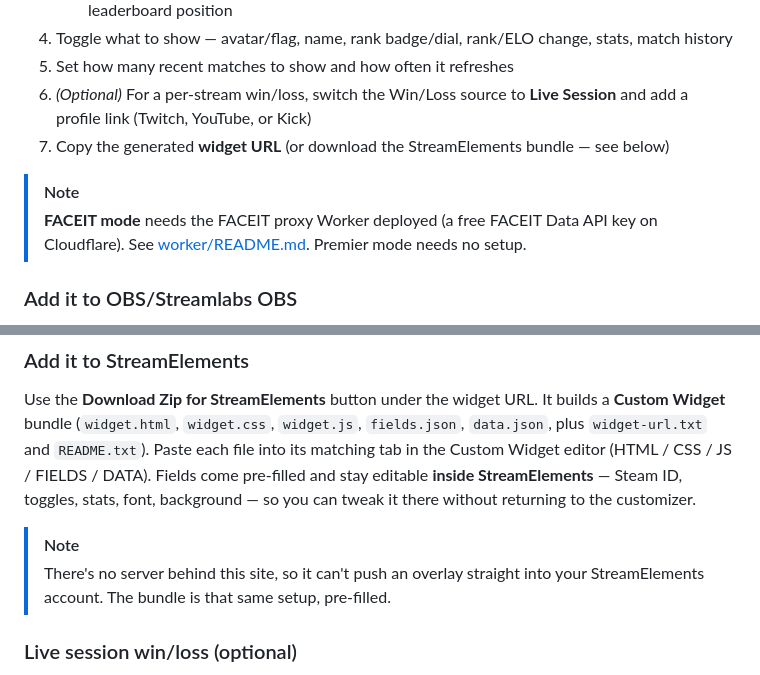
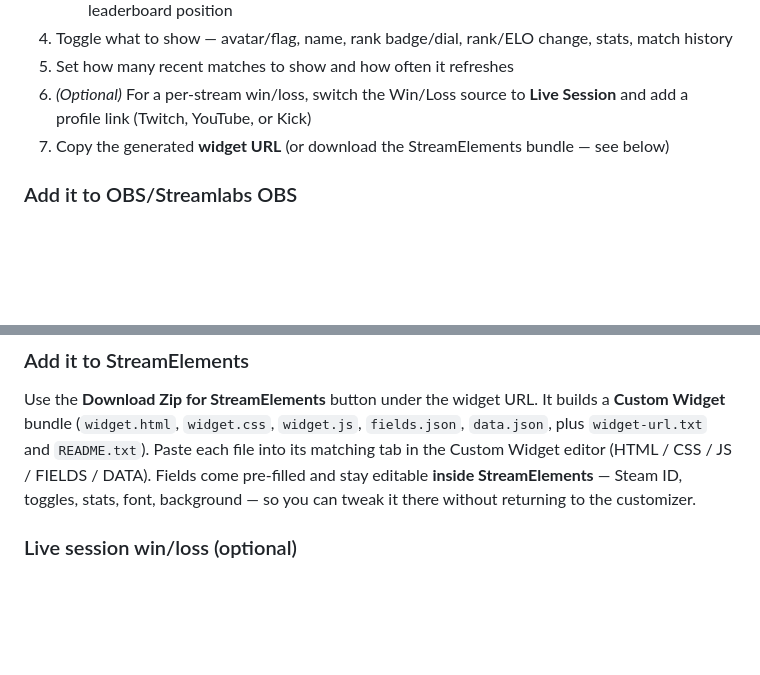
Before and after one commit to sidkapahi/cs2-stats-overlay, a Markdown page: README.md, 2 parts joined by grey strips. Drawn GitHub-style; blank space fills up the shorter version.

Commit message:
docs: drop FACEIT-worker and StreamElements notes
Co-Authored-By: Claude Opus 4.8 <noreply@anthropic.com>
Claude-Session: https://claude.ai/code/session_01KiEanGTyCfTDfMd2mC7KjB

```diff
--- a/README.md
+++ b/README.md
@@ -84,11 +84,6 @@ Steam account — no Leetify needed. Flip the **FACEIT** toggle in the customize
 6. *(Optional)* For a per-stream win/loss, switch the Win/Loss source to **Live Session** and add a profile link (Twitch, YouTube, or Kick)
 7. Copy the generated **widget URL** (or download the StreamElements bundle — see below)
 
-> [!NOTE]
-> **FACEIT mode** needs the FACEIT proxy Worker deployed (a free FACEIT Data API
-> key on Cloudflare). See [worker/README.md](worker/README.md#faceit-proxy-cloudflare-worker).
-> Premier mode needs no setup.
-
 ### Add it to OBS/Streamlabs OBS
 
 1. Add a new **Browser Source**
@@ -106,10 +101,6 @@ file into its matching tab in the Custom Widget editor (HTML / CSS / JS / FIELDS
 / DATA). Fields come pre-filled and stay editable **inside StreamElements** —
 Steam ID, toggles, stats, font, background — so you can tweak it there without
 returning to the customizer.
-
-> [!NOTE]
-> There's no server behind this site, so it can't push an overlay straight into
-> your StreamElements account. The bundle is that same setup, pre-filled.
 
 ### Live session win/loss (optional)
 
```
